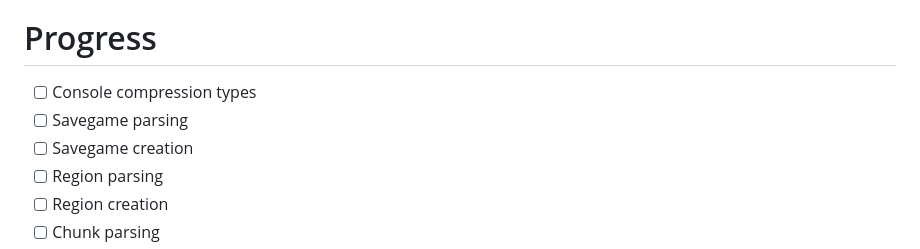
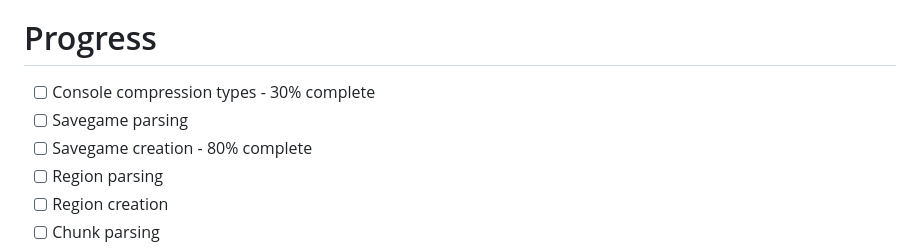
Before and after one commit to DexrnZacAttack/libLCE, a Markdown page: README.md, the part around the change printed below. Drawn GitHub-style.

Commit message:
this should work lol

```diff
--- a/README.md
+++ b/README.md
@@ -4,7 +6,7 @@ A TS library for Minecraft Legacy Console Edition files + more
 # Progress
-- [ ] Console compression types
+- [ ] Console compression types - 30% complete
 - [ ] Savegame parsing
-- [ ] Savegame creation
+- [ ] Savegame creation - 80% complete
 - [ ] Region parsing
 - [ ] Region creation
 - [ ] Chunk parsing
```
Also changed, not shown: other parts of README.md (+2 -0 lines), assets/cur_progress.png (added), assets/liblce-bar-100.png (deleted).
